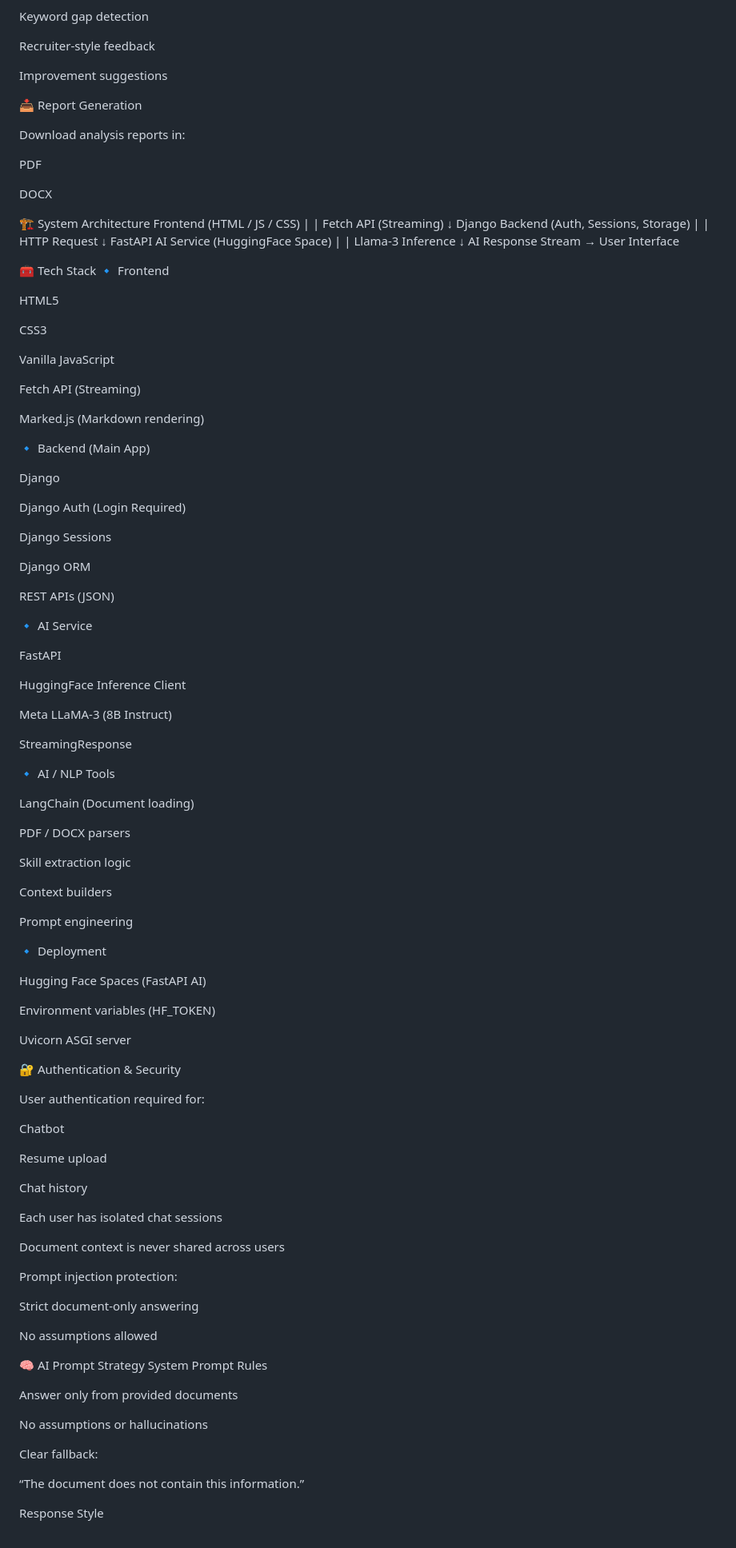
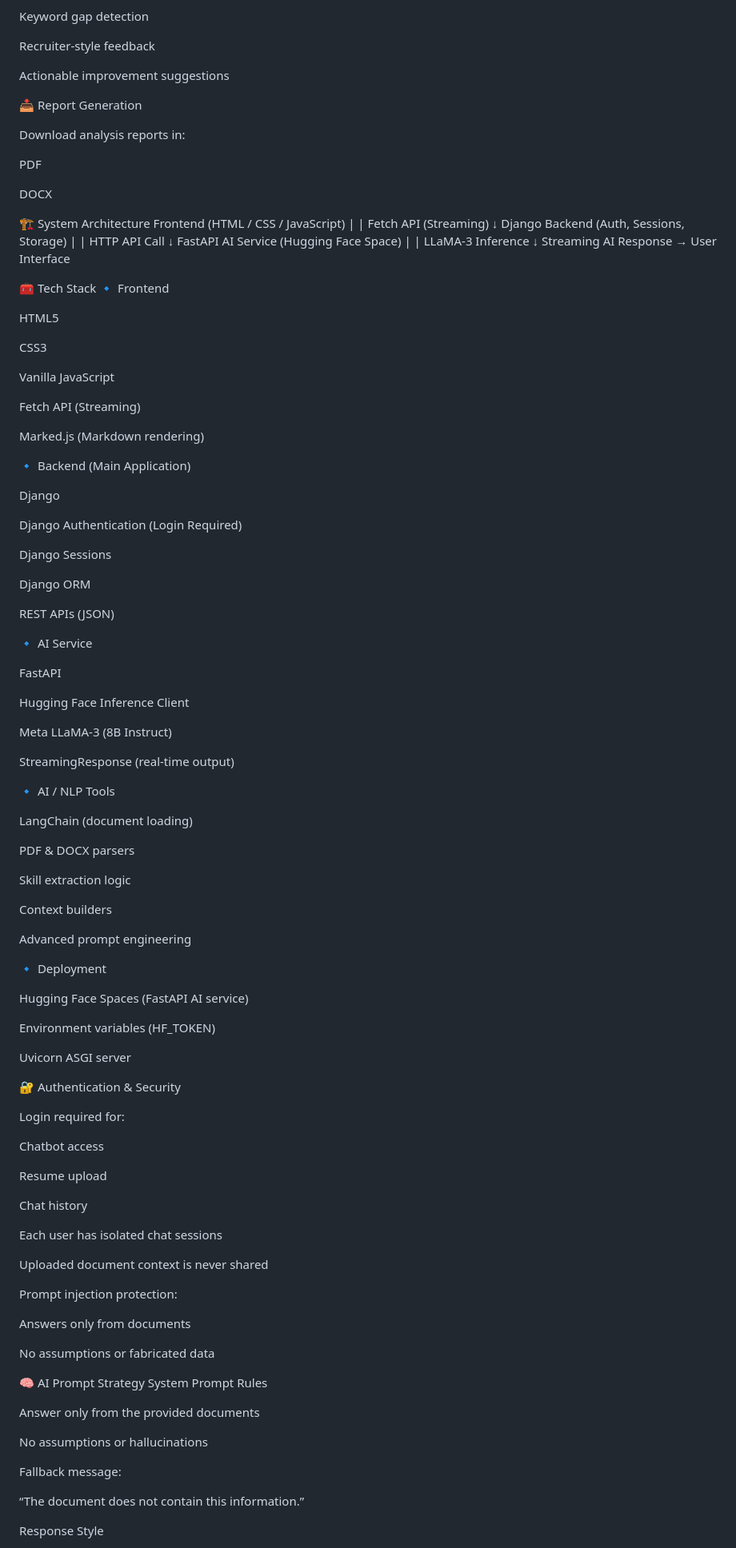
Before and after one commit to sahil-work13/resume-skill-matcher, a Markdown page: README.md, the part around one of its changes. Shown at 80% size. Rendered like a GitHub page.

```diff
--- a/README.md
+++ b/README.md
@@ -87,7 +105,7 @@ Keyword gap detection
 
 Recruiter-style feedback
 
-Improvement suggestions
+Actionable improvement suggestions
 
 📥 Report Generation
 
@@ -98,19 +116,19 @@ PDF
 DOCX
 
 🏗️ System Architecture
-Frontend (HTML / JS / CSS)
+Frontend (HTML / CSS / JavaScript)
         |
-        |  Fetch API (Streaming)
+        | Fetch API (Streaming)
         ↓
 Django Backend (Auth, Sessions, Storage)
         |
-        | HTTP Request
+        | HTTP API Call
         ↓
-FastAPI AI Service (HuggingFace Space)
+FastAPI AI Service (Hugging Face Space)
         |
-        | Llama-3 Inference
+        | LLaMA-3 Inference
         ↓
-AI Response Stream → User Interface
+Streaming AI Response → User Interface
 
 🧰 Tech Stack
 🔹 Frontend
@@ -125,11 +143,11 @@ Fetch API (Streaming)
 
 Marked.js (Markdown rendering)
 
-🔹 Backend (Main App)
+🔹 Backend (Main Application)
 
 Django
 
-Django Auth (Login Required)
+Django Authentication (Login Required)
 
 Django Sessions
 
@@ -141,27 +159,27 @@ REST APIs (JSON)
 
 FastAPI
 
-HuggingFace Inference Client
+Hugging Face Inference Client
 
 Meta LLaMA-3 (8B Instruct)
 
-StreamingResponse
+StreamingResponse (real-time output)
 
 🔹 AI / NLP Tools
 
-LangChain (Document loading)
+LangChain (document loading)
 
-PDF / DOCX parsers
+PDF & DOCX parsers
 
 Skill extraction logic
 
 Context builders
 
-Prompt engineering
+Advanced prompt engineering
 
 🔹 Deployment
 
-Hugging Face Spaces (FastAPI AI)
+Hugging Face Spaces (FastAPI AI service)
 
 Environment variables (HF_TOKEN)
 
@@ -169,9 +187,9 @@ Uvicorn ASGI server
 
 🔐 Authentication & Security
 
-User authentication required for:
+Login required for:
 
-Chatbot
+Chatbot access
 
 Resume upload
 
@@ -179,22 +197,22 @@ Chat history
 
 Each user has isolated chat sessions
 
-Document context is never shared across users
+Uploaded document context is never shared
 
 Prompt injection protection:
 
-Strict document-only answering
+Answers only from documents
 
-No assumptions allowed
+No assumptions or fabricated data
 
 🧠 AI Prompt Strategy
 System Prompt Rules
 
-Answer only from provided documents
+Answer only from the provided documents
 
 No assumptions or hallucinations
 
-Clear fallback:
+Fallback message:
 
 “The document does not contain this information.”
 
```
Also changed, not shown: other parts of README.md (+52 -34 lines).
